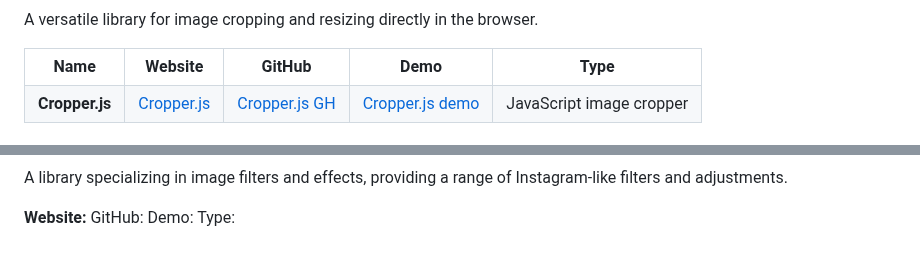
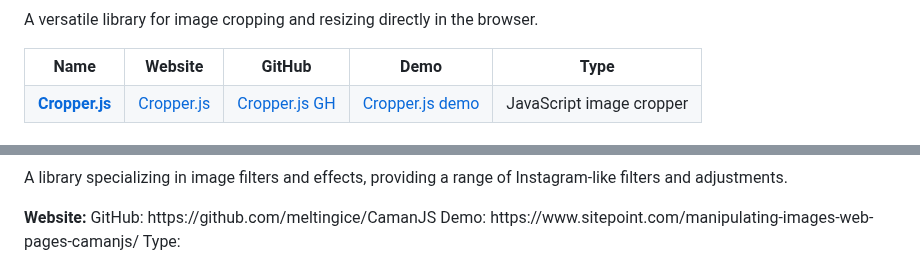
Before and after one commit to bbauska/libraries-and-frameworks, a Markdown page: README.md, 2 parts joined by grey strips. Drawn GitHub-style.

```diff
--- a/README.md
+++ b/README.md
@@ -276,11 +276,11 @@ user-centric forms, offering an unparalleled development experience.</p>
     <th>Type</th>
   </tr>
   <tr>
-    <td><b><a href=""
+    <td><b><a href="https://fengyuanchen.github.io/cropperjs/v1/"
       target="_blank" rel="noopener noreferrer">Cropper.js</a></b></td>
     <td><a href="https://fengyuanchen.github.io/cropperjs/v1/"
       target="_blank" rel="noopener noreferrer">Cropper.js</a></td>
-    <td><a href="https://github.com/fengyuanchen/cropperjs/tree/v1"
+    <td><a href="https://github.com/fengyuanchen/cropperjs"
       target="_blank" rel="noopener noreferrer">Cropper.js GH</a></td>
     <td><a href="https://fengyuanchen.github.io/photo-editor/"
       target="_blank" rel="noopener noreferrer">Cropper.js demo</a></td>
@@ -302,7 +302,7 @@ Type:
 <p>A library specializing in image filters and effects, providing a range of Instagram-like
 filters and adjustments.</p>
 <b>Website:</b>
-GitHub:
-Demo:
+GitHub: https://github.com/meltingice/CamanJS
+Demo: https://www.sitepoint.com/manipulating-images-web-pages-camanjs/
 Type:
 <!--~~~~~~~~~~~~~~~~~~~~~~~~~~~~~~~~~~~~~~~~~~-->
```
Also changed, not shown: other parts of README.md (+10 -10 lines).
